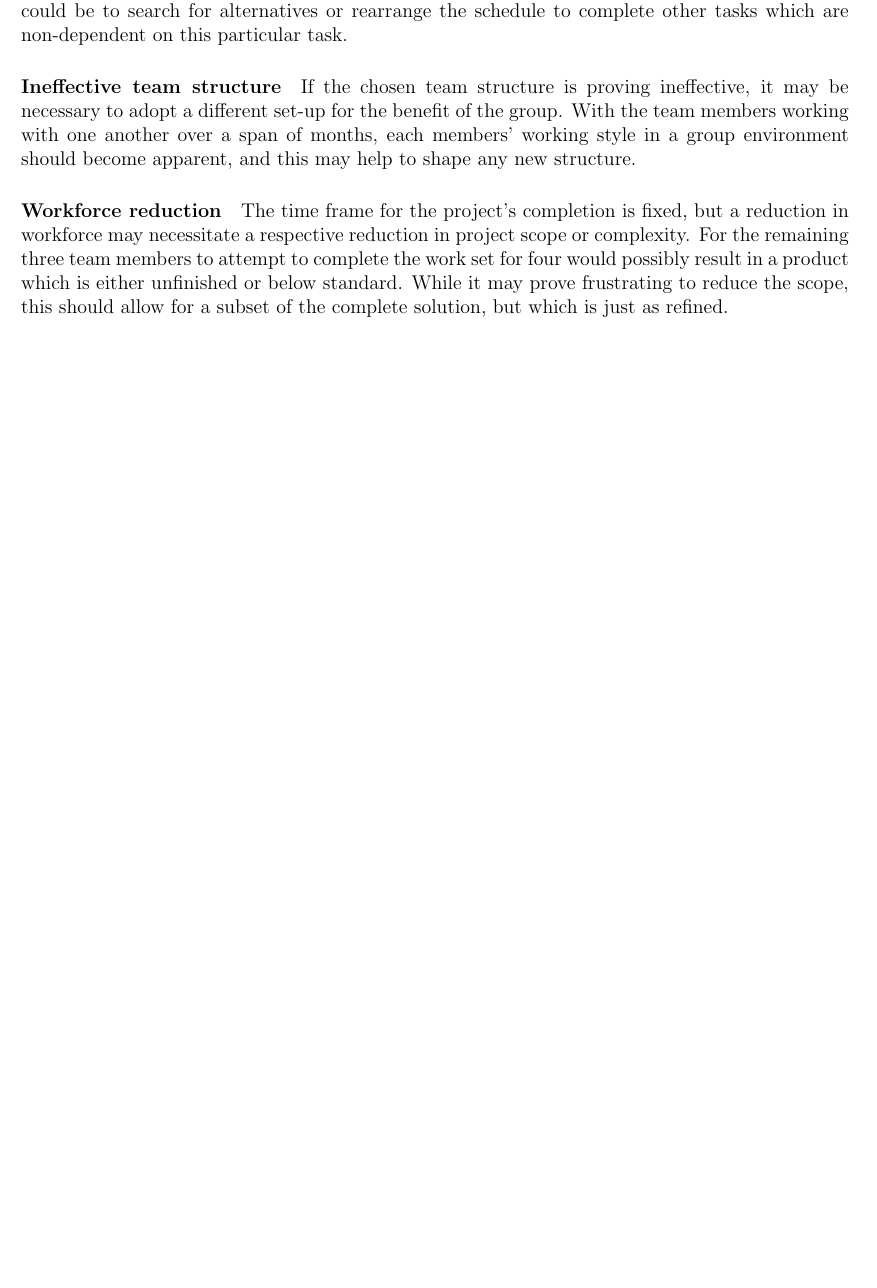
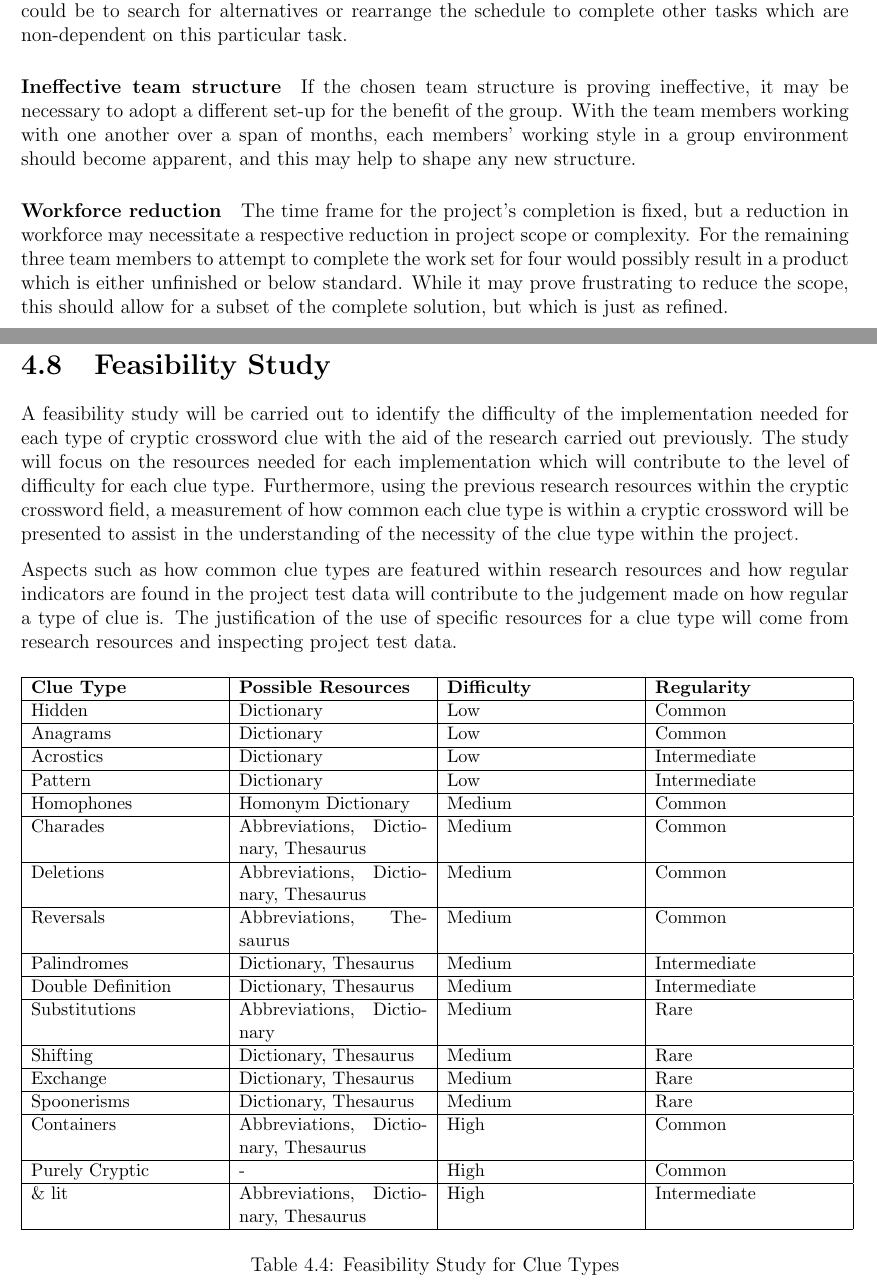
Before and after one commit to LukeHackett/cryptic-crossword-solver, a LaTeX thesis (documentation/main.tex, which reads documentation/requirements/feasibility_study/feasibility_study.tex): part of page 62 of 66 before the commit and two parts of pages 62 and 63 of 67 after it, the two joined at a grey line, cut so that both start at the same text, the shorter picture padded with empty space. Compiled offline with pdfLaTeX.

Commit message:
Feasibility Study draft

```diff
--- /dev/null
+++ b/documentation/requirements/feasibility_study/feasibility_study.tex
@@ -0,0 +1,61 @@
+\section{Feasibility Study}
+
+A feasibility study will be carried out to identify the difficulty of the
+ implementation needed for each type of cryptic crossword clue with
+ the aid of the research carried out previously. The study will focus
+ on the resources needed for each implementation which will contribute
+ to the level of difficulty for each clue type. Furthermore, using the
+previous research resources within the cryptic crossword field, a measurement
+ of how common each clue type is within a cryptic crossword will be presented
+ to assist in the understanding of the necessity of the clue type within the project.
+
+Aspects such as how common clue types are featured within research
+ resources and how regular indicators are found in the project test data
+ will contribute to the judgement made on how regular a type of clue is. The
+ justification of the use of specific resources for a clue type will come from
+ research resources and inspecting project test data.
+
+\begin{table}[H]
+	\centering
+	\small
+    \begin{tabular}{|p{4cm}|p{4cm}|p{4cm}|p{4cm}|}
+    \hline
+    \textbf{Clue Type} & \textbf{Possible Resources} & \textbf{Difficulty} & \textbf{Regularity} \\ \hline
+
+     	 Hidden & Dictionary & Low & Common \\ \hline
+
+     	 Anagrams & Dictionary & Low & Common \\ \hline
+
+	Acrostics & Dictionary & Low & Intermediate \\ \hline
+
+	Pattern & Dictionary & Low & Intermediate \\ \hline
+
+           Homophones & Homonym Dictionary & Medium & Common \\ \hline
+
+	Charades & Abbreviations, Dictionary, Thesaurus & Medium & Common \\ \hline
+
+	Deletions & Abbreviations, Dictionary, Thesaurus & Medium & Common \\ \hline
+
+	Reversals & Abbreviations, Thesaurus & Medium & Common \\ \hline
+
+	Palindromes & Dictionary, Thesaurus & Medium & Intermediate \\ \hline
+
+	Double Definition & Dictionary, Thesaurus & Medium & Intermediate \\ \hline
+
+	Substitutions & Abbreviations, Dictionary & Medium & Rare \\ \hline
+
+	Shifting & Dictionary, Thesaurus & Medium & Rare \\ \hline
+
+	Exchange & Dictionary, Thesaurus & Medium & Rare \\ \hline
+
+	Spoonerisms & Dictionary, Thesaurus & Medium & Rare \\ \hline
+
+	Containers & Abbreviations, Dictionary, Thesaurus & High & Common \\ \hline
+
+	Purely Cryptic & - & High & Common \\ \hline
+
+	\& lit & Abbreviations, Dictionary, Thesaurus & High & Intermediate \\ \hline
+
+    \end{tabular}
+    \caption {Feasibility Study for Clue Types}
+\end{table}
```
Also changed, not shown: documentation/requirements/requirements.tex (+4 -0 lines), documentation/report.pdf.
